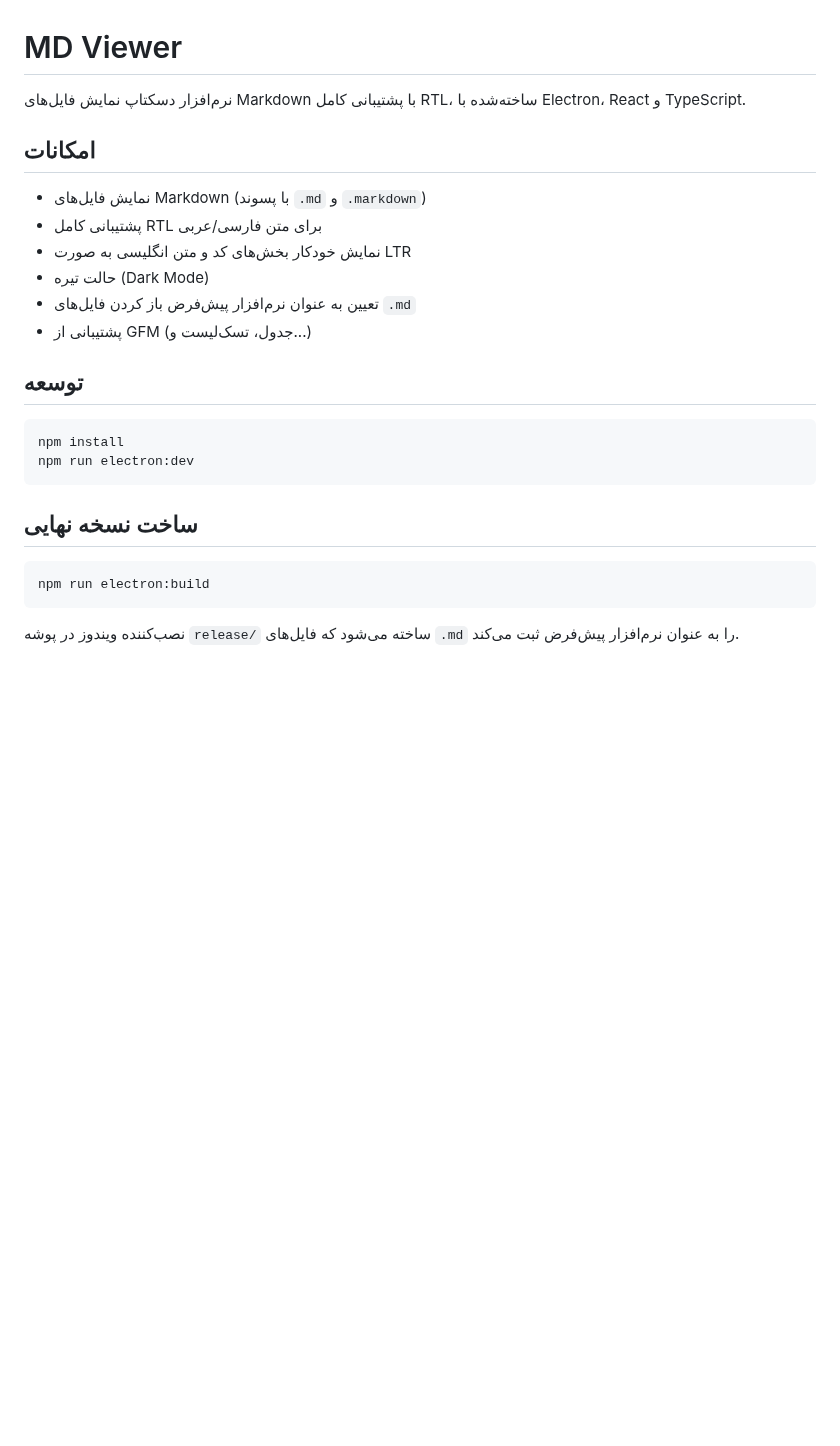
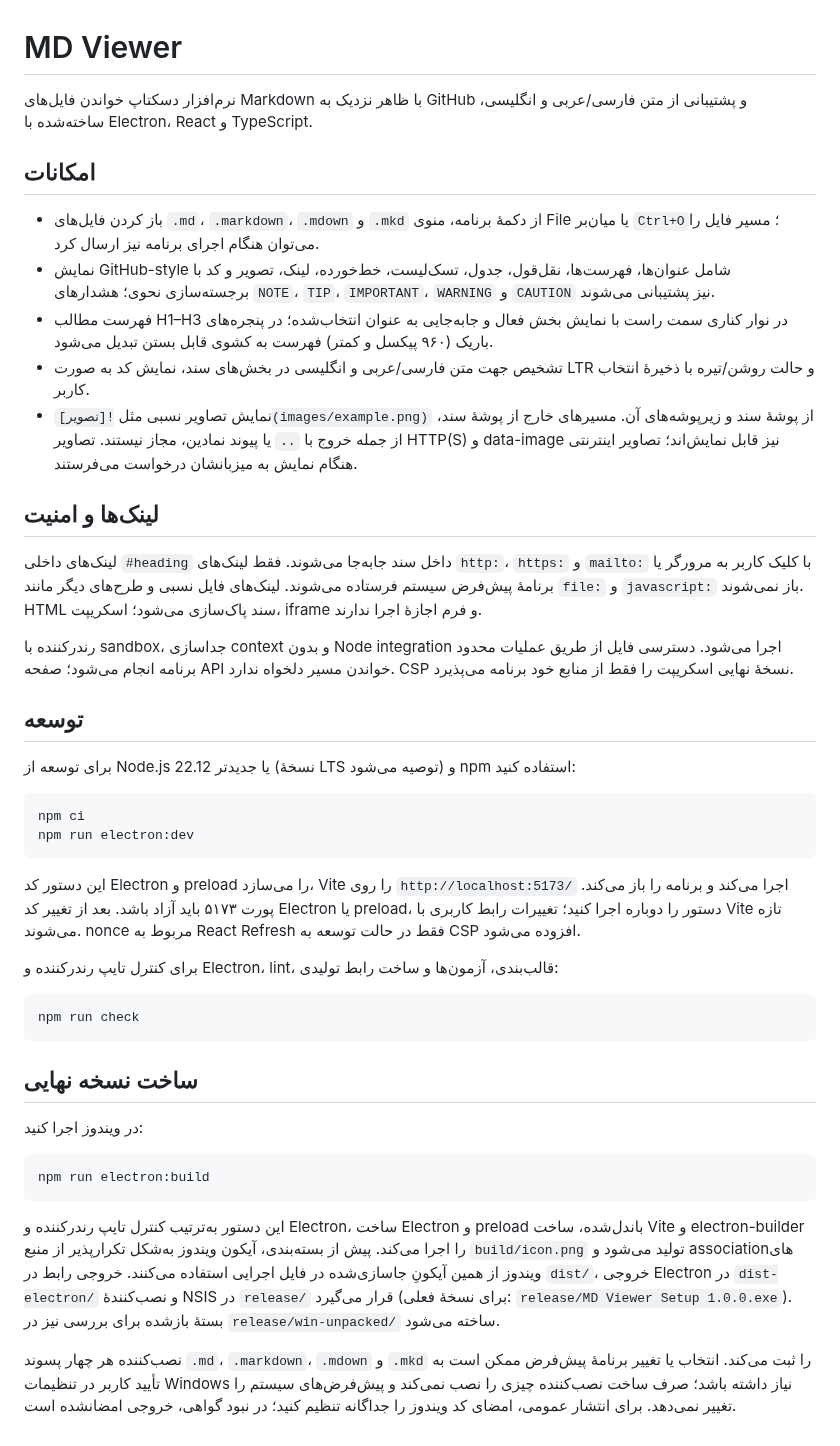
Before and after one commit to lessmore92/md-viewer, a Markdown page: README.md, the part around the change. GitHub-like rendering; blank space fills up the shorter version.

Commit message:
build: secure and document Windows packaging

````diff
--- a/README.md
+++ b/README.md
@@ -1,27 +1,46 @@
 # MD Viewer
 
-نرم‌افزار دسکتاپ نمایش فایل‌های Markdown با پشتیبانی کامل RTL، ساخته‌شده با Electron، React و TypeScript.
+نرم‌افزار دسکتاپ خواندن فایل‌های Markdown با ظاهر نزدیک به GitHub و پشتیبانی از متن فارسی/عربی و انگلیسی، ساخته‌شده با Electron، React و TypeScript.
 
 ## امکانات
 
-- نمایش فایل‌های Markdown (با پسوند `.md` و `.markdown`)
-- پشتیبانی کامل RTL برای متن فارسی/عربی
-- نمایش خودکار بخش‌های کد و متن انگلیسی به صورت LTR
-- حالت تیره (Dark Mode)
-- تعیین به عنوان نرم‌افزار پیش‌فرض باز کردن فایل‌های `.md`
-- پشتیبانی از GFM (جدول، تسک‌لیست و...)
+- باز کردن فایل‌های `.md`، `.markdown`، `.mdown` و `.mkd` از دکمهٔ برنامه، منوی File یا میان‌بر `Ctrl+O`؛ مسیر فایل را می‌توان هنگام اجرای برنامه نیز ارسال کرد.
+- نمایش GitHub-style شامل عنوان‌ها، فهرست‌ها، نقل‌قول، جدول، تسک‌لیست، خط‌خورده، لینک، تصویر و کد با برجسته‌سازی نحوی؛ هشدارهای `NOTE`، `TIP`، `IMPORTANT`، `WARNING` و `CAUTION` نیز پشتیبانی می‌شوند.
+- فهرست مطالب H1–H3 در نوار کناری سمت راست با نمایش بخش فعال و جابه‌جایی به عنوان انتخاب‌شده؛ در پنجره‌های باریک (۹۶۰ پیکسل و کمتر) فهرست به کشوی قابل بستن تبدیل می‌شود.
+- تشخیص جهت متن فارسی/عربی و انگلیسی در بخش‌های سند، نمایش کد به صورت LTR و حالت روشن/تیره با ذخیرهٔ انتخاب کاربر.
+- نمایش تصاویر نسبی مثل `![تصویر](images/example.png)` از پوشهٔ سند و زیرپوشه‌های آن. مسیرهای خارج از پوشهٔ سند، از جمله خروج با `..` یا پیوند نمادین، مجاز نیستند. تصاویر HTTP(S) و data-image نیز قابل نمایش‌اند؛ تصاویر اینترنتی هنگام نمایش به میزبانشان درخواست می‌فرستند.
+
+## لینک‌ها و امنیت
+
+لینک‌های داخلی `#heading` داخل سند جابه‌جا می‌شوند. فقط لینک‌های `http:`، `https:` و `mailto:` با کلیک کاربر به مرورگر یا برنامهٔ پیش‌فرض سیستم فرستاده می‌شوند. لینک‌های فایل نسبی و طرح‌های دیگر مانند `file:` و `javascript:` باز نمی‌شوند. HTML سند پاک‌سازی می‌شود؛ اسکریپت، iframe و فرم اجازهٔ اجرا ندارند.
+
+رندرکننده با sandbox، جداسازی context و بدون Node integration اجرا می‌شود. دسترسی فایل از طریق عملیات محدود برنامه انجام می‌شود؛ صفحه API خواندن مسیر دلخواه ندارد. CSP نسخهٔ نهایی اسکریپت را فقط از منابع خود برنامه می‌پذیرد.
 
 ## توسعه
 
+برای توسعه از Node.js 22.12 یا جدیدتر (نسخهٔ LTS توصیه می‌شود) و npm استفاده کنید:
+
 ```bash
-npm install
+npm ci
 npm run electron:dev
 ```
 
+این دستور کد Electron و preload را می‌سازد، Vite را روی `http://localhost:5173/` اجرا می‌کند و برنامه را باز می‌کند. پورت ۵۱۷۳ باید آزاد باشد. بعد از تغییر کد Electron یا preload، دستور را دوباره اجرا کنید؛ تغییرات رابط کاربری با Vite تازه می‌شوند. nonce مربوط به React Refresh فقط در حالت توسعه به CSP افزوده می‌شود.
+
+برای کنترل تایپ رندرکننده و Electron، lint، قالب‌بندی، آزمون‌ها و ساخت رابط تولیدی:
+
+```bash
+npm run check
+```
+
 ## ساخت نسخه نهایی
+
+در ویندوز اجرا کنید:
 
 ```bash
 npm run electron:build
 ```
 
-نصب‌کننده ویندوز در پوشه `release/` ساخته می‌شود که فایل‌های `.md` را به عنوان نرم‌افزار پیش‌فرض ثبت می‌کند.
+این دستور به‌ترتیب کنترل تایپ رندرکننده و Electron، ساخت Electron و preload باندل‌شده، ساخت Vite و electron-builder را اجرا می‌کند. پیش از بسته‌بندی، آیکون ویندوز به‌شکل تکرارپذیر از منبع `build/icon.png` تولید می‌شود و associationهای ویندوز از همین آیکونِ جاسازی‌شده در فایل اجرایی استفاده می‌کنند. خروجی رابط در `dist/`، خروجی Electron در `dist-electron/` و نصب‌کنندهٔ NSIS در `release/` قرار می‌گیرد (برای نسخهٔ فعلی: `release/MD Viewer Setup 1.0.0.exe`). بستهٔ بازشده برای بررسی نیز در `release/win-unpacked/` ساخته می‌شود.
+
+نصب‌کننده هر چهار پسوند `.md`، `.markdown`، `.mdown` و `.mkd` را ثبت می‌کند. انتخاب یا تغییر برنامهٔ پیش‌فرض ممکن است به تأیید کاربر در تنظیمات Windows نیاز داشته باشد؛ صرف ساخت نصب‌کننده چیزی را نصب نمی‌کند و پیش‌فرض‌های سیستم را تغییر نمی‌دهد. برای انتشار عمومی، امضای کد ویندوز را جداگانه تنظیم کنید؛ در نبود گواهی، خروجی امضانشده است.
````
Also changed, not shown: build/icon.png (added), 18 other files.
